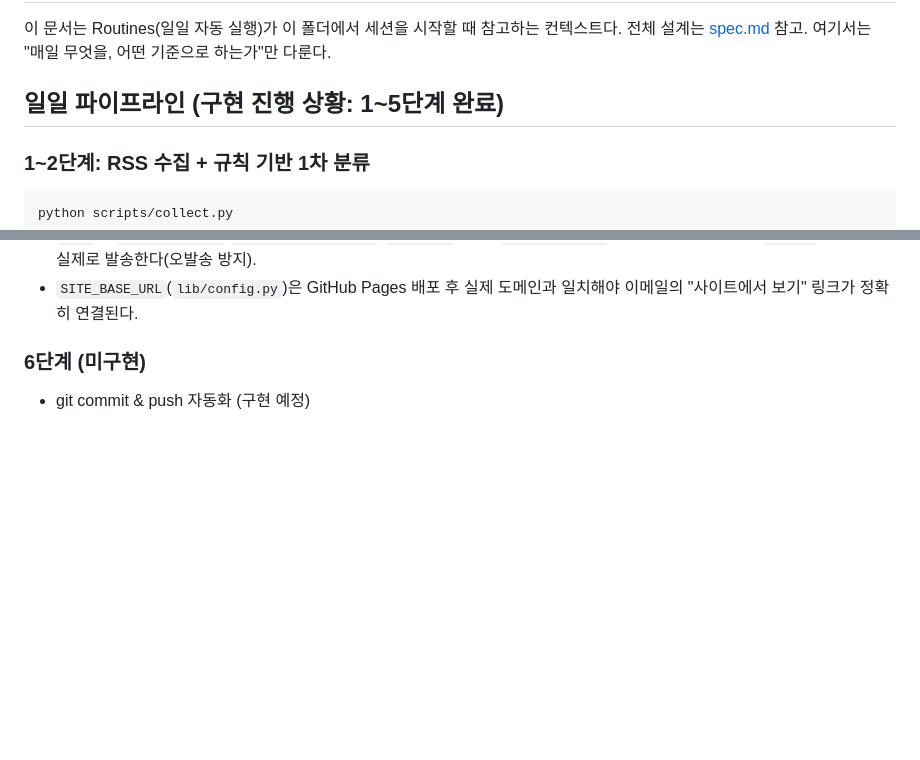
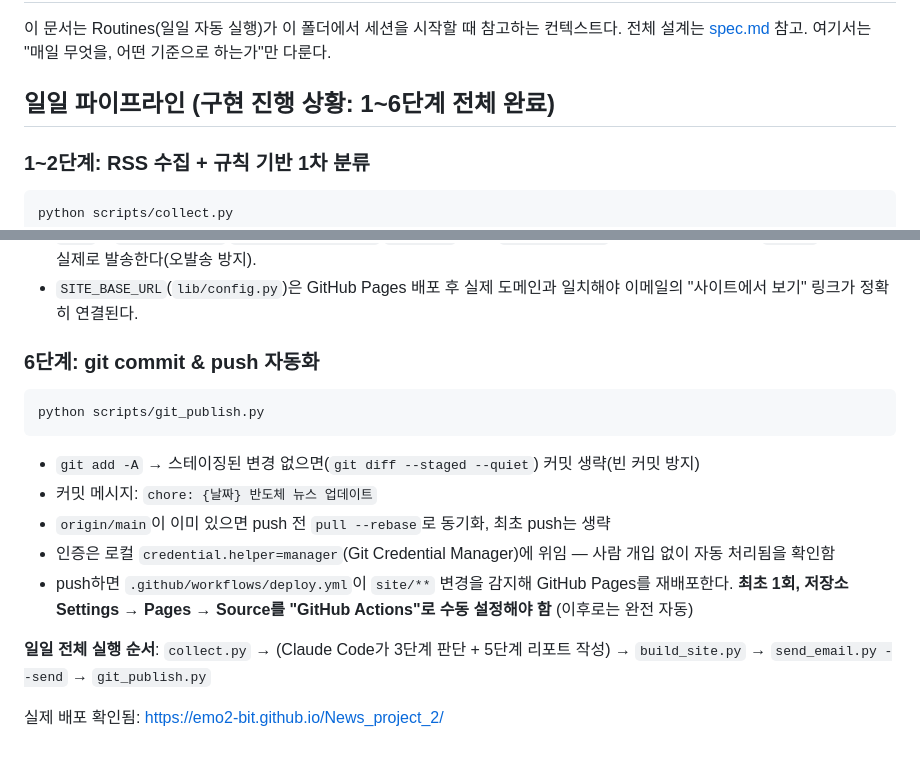
Before and after one commit to emo2-bit/News_project_2, a Markdown page: CLAUDE.md, 2 parts joined by grey strips. Drawn GitHub-style; blank space fills up the shorter version.

Commit message:
chore: 2026-08-25 반도체 뉴스 업데이트

````diff
--- a/CLAUDE.md
+++ b/CLAUDE.md
@@ -3,7 +3,7 @@
 이 문서는 Routines(일일 자동 실행)가 이 폴더에서 세션을 시작할 때 참고하는 컨텍스트다.
 전체 설계는 [spec.md](spec.md) 참고. 여기서는 "매일 무엇을, 어떤 기준으로 하는가"만 다룬다.
 
-## 일일 파이프라인 (구현 진행 상황: 1~5단계 완료)
+## 일일 파이프라인 (구현 진행 상황: 1~6단계 전체 완료)
 
 ### 1~2단계: RSS 수집 + 규칙 기반 1차 분류
 
@@ -95,6 +95,22 @@ python scripts/send_email.py --send    # 실제 Gmail SMTP 발송 (.env 자격
 - `SITE_BASE_URL`(`lib/config.py`)은 GitHub Pages 배포 후 실제 도메인과 일치해야
   이메일의 "사이트에서 보기" 링크가 정확히 연결된다.
 
-### 6단계 (미구현)
+### 6단계: git commit & push 자동화
 
-- git commit & push 자동화 (구현 예정)
+```bash
+python scripts/git_publish.py
+```
+
+- `git add -A` → 스테이징된 변경 없으면(`git diff --staged --quiet`) 커밋 생략(빈 커밋 방지)
+- 커밋 메시지: `chore: {날짜} 반도체 뉴스 업데이트`
+- `origin/main`이 이미 있으면 push 전 `pull --rebase`로 동기화, 최초 push는 생략
+- 인증은 로컬 `credential.helper=manager`(Git Credential Manager)에 위임 — 사람 개입 없이
+  자동 처리됨을 확인함
+- push하면 `.github/workflows/deploy.yml`이 `site/**` 변경을 감지해 GitHub Pages를
+  재배포한다. **최초 1회, 저장소 Settings → Pages → Source를 "GitHub Actions"로
+  수동 설정해야 함** (이후로는 완전 자동)
+
+**일일 전체 실행 순서**: `collect.py` → (Claude Code가 3단계 판단 + 5단계 리포트 작성)
+→ `build_site.py` → `send_email.py --send` → `git_publish.py`
+
+실제 배포 확인됨: https://emo2-bit.github.io/News_project_2/
````
